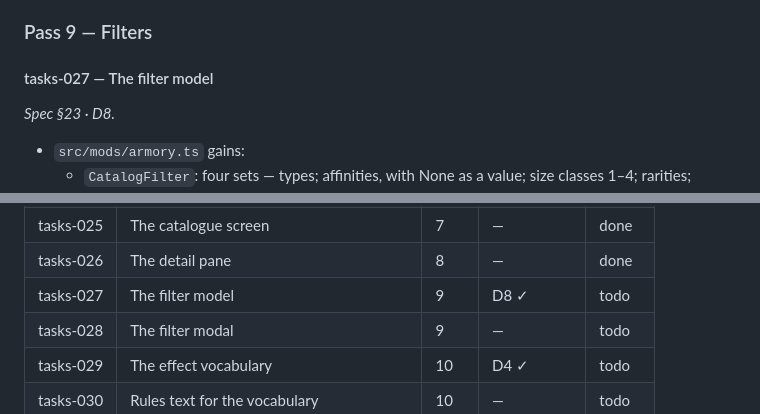
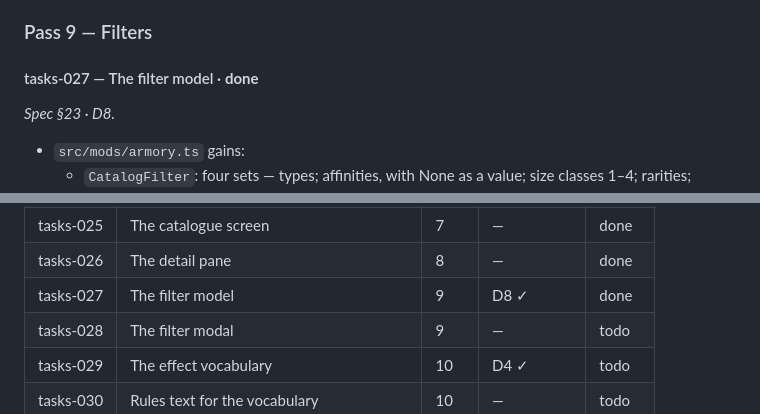
Before and after one commit to SouthernGentlemen/FightLab, a Markdown page: implementation_plan.md, 2 parts joined by grey strips. Rendered like a GitHub page.

Commit message:
Mark tasks-027 complete
tasks-027

Record the four-group filter model as delivered after its model tests and full verify gate passed.

```diff
--- a/implementation_plan.md
+++ b/implementation_plan.md
@@ -770,7 +770,7 @@ the Armory has no Size filter. All downstream tasks and the task index reflect t
 
 ### Pass 9 — Filters
 
-#### tasks-027 — The filter model
+#### tasks-027 — The filter model · **done**
 *Spec §23 · D8.*
 - `src/mods/armory.ts` gains:
   - `CatalogFilter`: four sets — types; affinities, with None as a value; size classes 1–4; rarities;
@@ -1018,7 +1018,7 @@ them. There are no directories for them (`AGENTS.md`).
 | tasks-024 | Icon placement: centre or anchor | 7 | — | done |
 | tasks-025 | The catalogue screen | 7 | — | done |
 | tasks-026 | The detail pane | 8 | — | done |
-| tasks-027 | The filter model | 9 | D8 ✓ | todo |
+| tasks-027 | The filter model | 9 | D8 ✓ | done |
 | tasks-028 | The filter modal | 9 | — | todo |
 | tasks-029 | The effect vocabulary | 10 | D4 ✓ | todo |
 | tasks-030 | Rules text for the vocabulary | 10 | — | todo |
```
